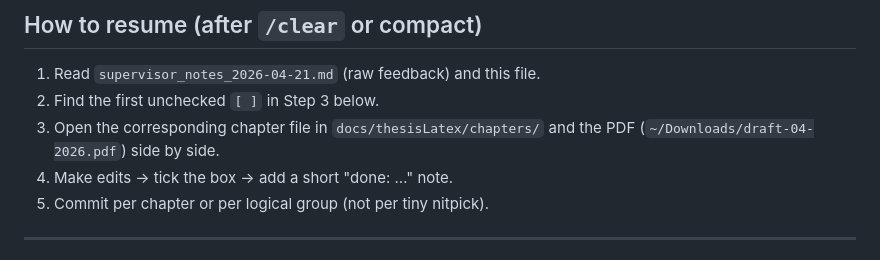
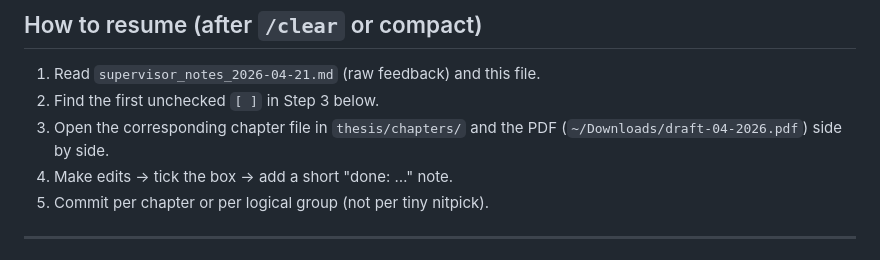
Before and after one commit to Maxwe11h/thesis-experiments, a Markdown page: thesis/revision_plan_2026-04-21.md, the part around the change. GitHub-like rendering.

Commit message:
docs: fix stale chapter path in revision note; record execution deviations in plan

```diff
--- a/thesis/revision_plan_2026-04-21.md
+++ b/thesis/revision_plan_2026-04-21.md
@@ -6,7 +6,7 @@ Companion to `supervisor_notes_2026-04-21.md`. Work through it top to bottom. Ti
 
 1. Read `supervisor_notes_2026-04-21.md` (raw feedback) and this file.
 2. Find the first unchecked `[ ]` in Step 3 below.
-3. Open the corresponding chapter file in `docs/thesisLatex/chapters/` and the PDF (`~/Downloads/draft-04-2026.pdf`) side by side.
+3. Open the corresponding chapter file in `thesis/chapters/` and the PDF (`~/Downloads/draft-04-2026.pdf`) side by side.
 4. Make edits → tick the box → add a short "done: …" note.
 5. Commit per chapter or per logical group (not per tiny nitpick).
 
```
Also changed, not shown: 1 other file.
